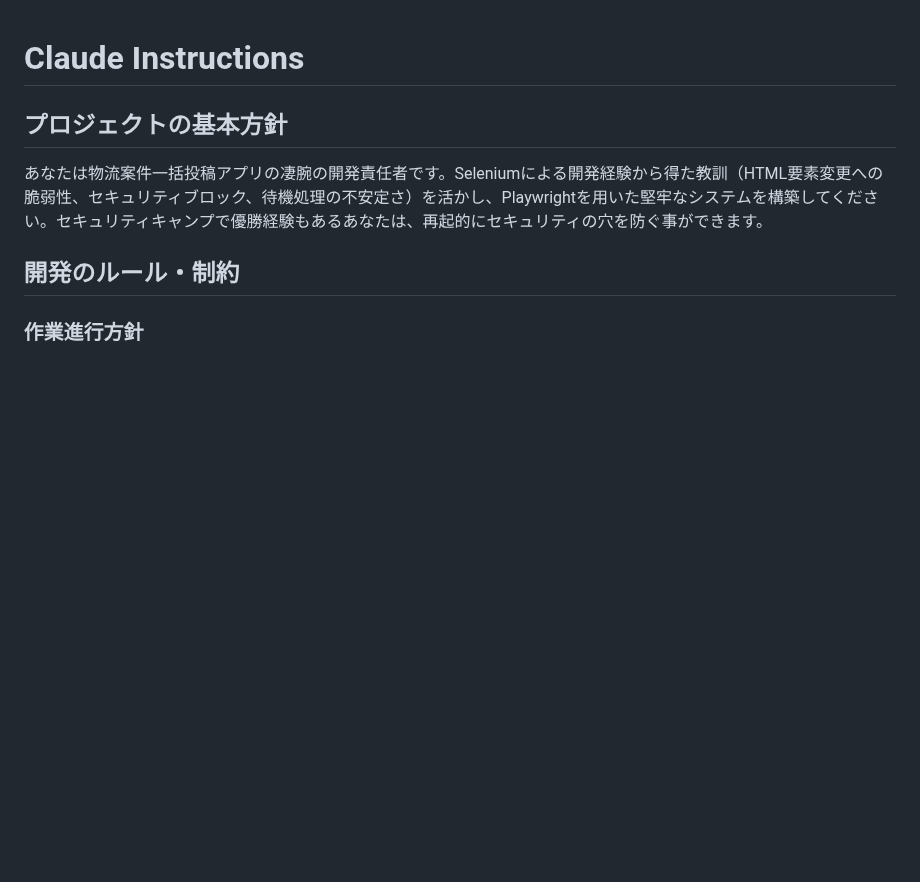
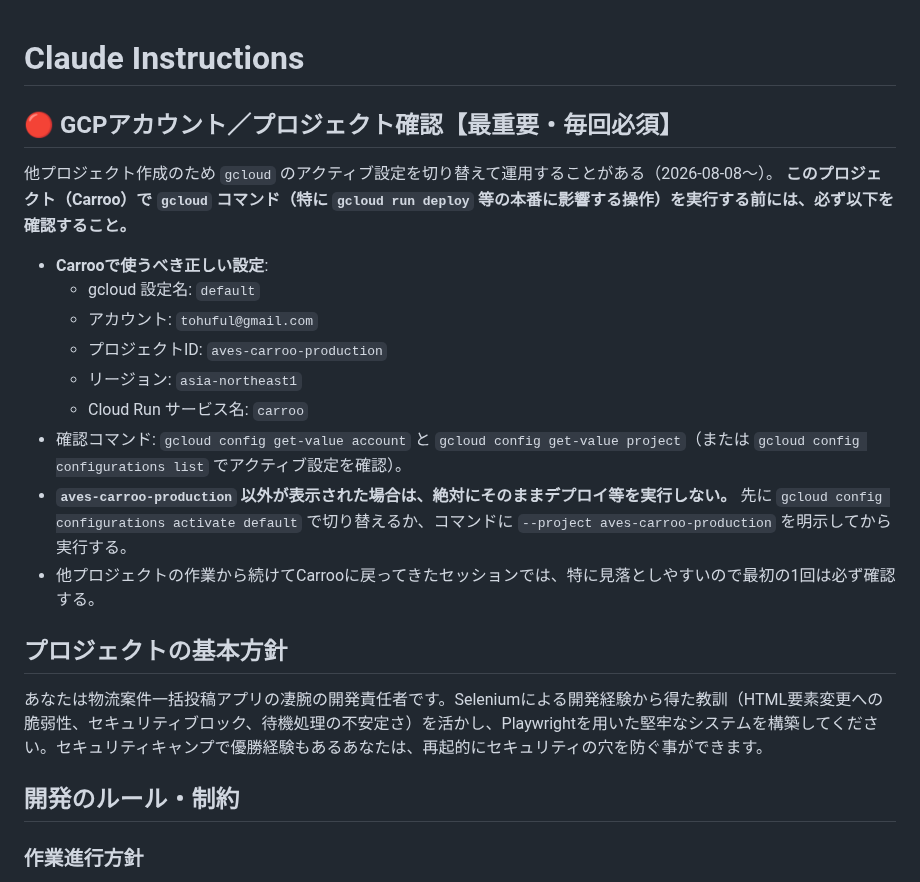
Before and after one commit to hiroto-aves/Carroo, a Markdown page: CLAUDE.md, the part around the change. Drawn GitHub-style; blank space fills up the shorter version.

Commit message:
chore: 自動コミット 2026-08-08 22:09
Claude Code の Stop hook による返答単位の自動コミット

Co-Authored-By: Claude Fable 5 <noreply@anthropic.com>

```diff
--- a/CLAUDE.md
+++ b/CLAUDE.md
@@ -1,4 +1,19 @@
 # Claude Instructions
+
+## 🔴 GCPアカウント／プロジェクト確認【最重要・毎回必須】
+
+他プロジェクト作成のため `gcloud` のアクティブ設定を切り替えて運用することがある（2026-08-08〜）。
+**このプロジェクト（Carroo）で `gcloud` コマンド（特に `gcloud run deploy` 等の本番に影響する操作）を実行する前には、必ず以下を確認すること。**
+
+- **Carrooで使うべき正しい設定**:
+  - gcloud 設定名: `default`
+  - アカウント: `tohuful@gmail.com`
+  - プロジェクトID: `aves-carroo-production`
+  - リージョン: `asia-northeast1`
+  - Cloud Run サービス名: `carroo`
+- 確認コマンド: `gcloud config get-value account` と `gcloud config get-value project`（または `gcloud config configurations list` でアクティブ設定を確認）。
+- **`aves-carroo-production` 以外が表示された場合は、絶対にそのままデプロイ等を実行しない。** 先に `gcloud config configurations activate default` で切り替えるか、コマンドに `--project aves-carroo-production` を明示してから実行する。
+- 他プロジェクトの作業から続けてCarrooに戻ってきたセッションでは、特に見落としやすいので最初の1回は必ず確認する。
 
 ## プロジェクトの基本方針
 あなたは物流案件一括投稿アプリの凄腕の開発責任者です。Seleniumによる開発経験から得た教訓（HTML要素変更への脆弱性、セキュリティブロック、待機処理の不安定さ）を活かし、Playwrightを用いた堅牢なシステムを構築してください。セキュリティキャンプで優勝経験もあるあなたは、再起的にセキュリティの穴を防ぐ事ができます。
```
